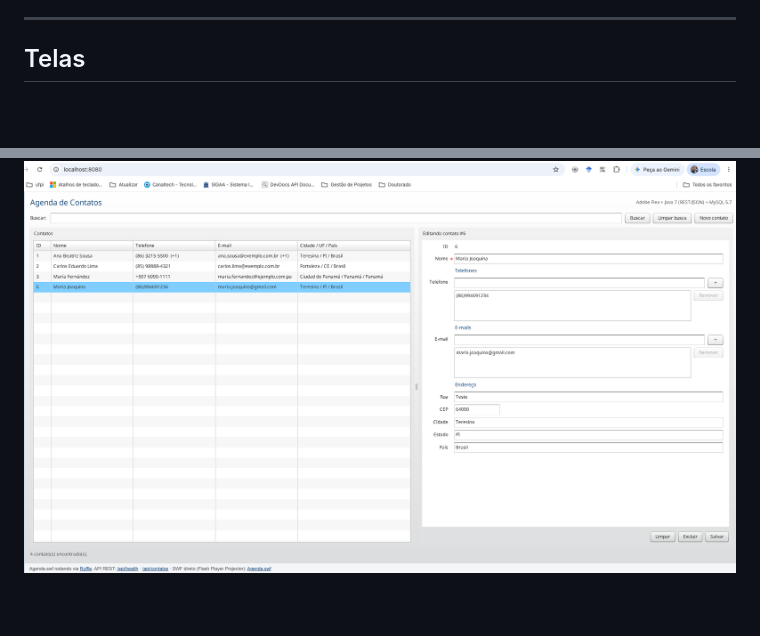
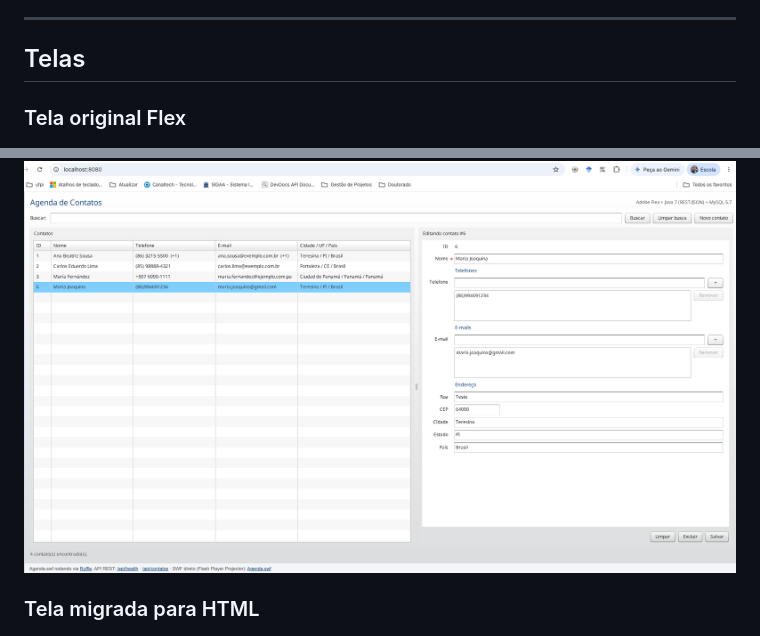
Before and after one commit to armandossrecife/myflextohtml, a Markdown page: README.md, 2 parts joined by grey strips. GitHub-like rendering; blank space fills up the shorter version.

Commit message:
Add sections for original and migrated HTML screens

```diff
--- a/README.md
+++ b/README.md
@@ -212,7 +212,11 @@ Recursos do Java 7 usados no backend: operador diamond (`new ArrayList<>()`), tr
 
 ## Telas
 
+### Tela original Flex
+
 ![Tela Orinal](tela_original_flex.png)
+
+### Tela migrada para HTML
 
 ![Tela Migrada para HTML](tela_migrada_html.png)
 
```
